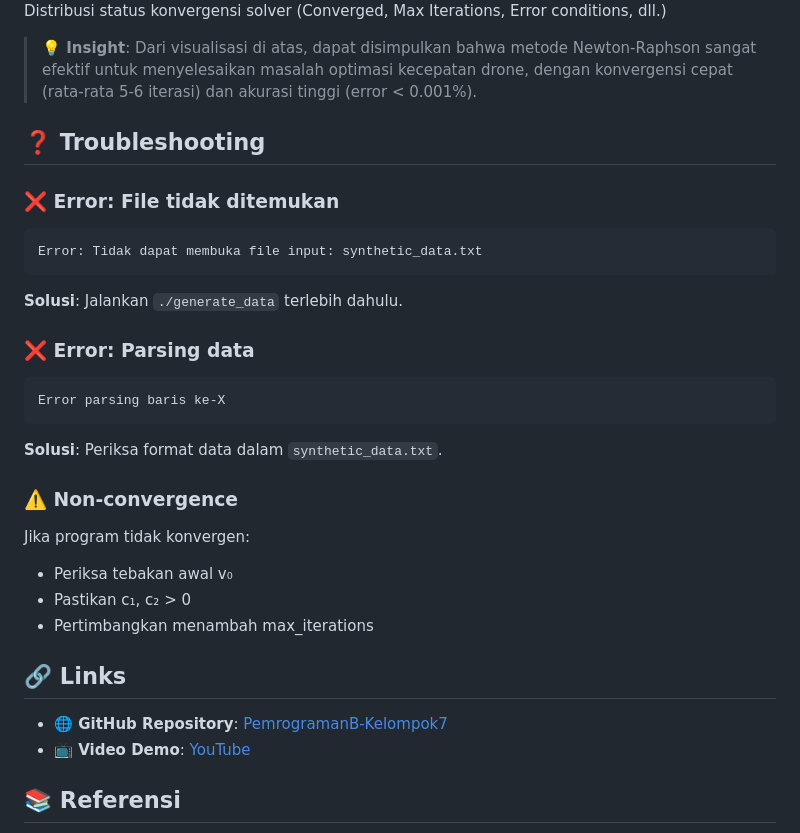
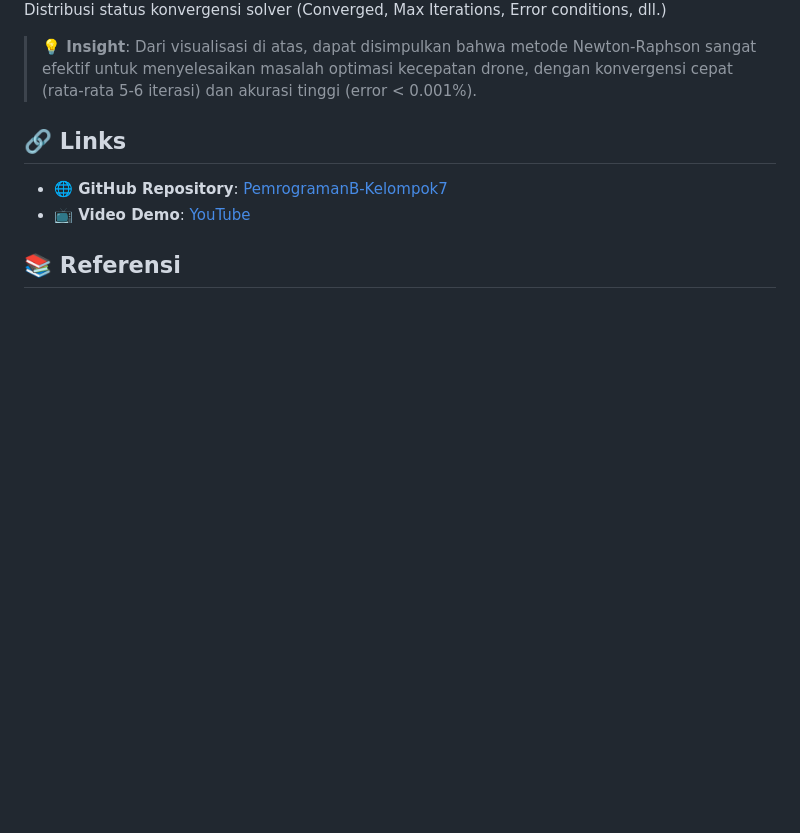
Before and after one commit to vinend/PemrogramanB-Kelompok7, a Markdown page: README.md, the part around the change printed below. GitHub-like rendering; blank space fills up the shorter version.

````diff
--- a/README.md
+++ b/README.md
@@ -318,26 +230,6 @@ Program menghasilkan visualisasi komprehensif untuk analisis performa:
 
 > **💡 Insight**: Dari visualisasi di atas, dapat disimpulkan bahwa metode Newton-Raphson sangat efektif untuk menyelesaikan masalah optimasi kecepatan drone, dengan konvergensi cepat (rata-rata 5-6 iterasi) dan akurasi tinggi (error < 0.001%).
 
-## ❓ Troubleshooting
-
-### ❌ Error: File tidak ditemukan
-```bash
-Error: Tidak dapat membuka file input: synthetic_data.txt
-```
-**Solusi**: Jalankan `./generate_data` terlebih dahulu.
-
-### ❌ Error: Parsing data
-```bash
-Error parsing baris ke-X
-```
-**Solusi**: Periksa format data dalam `synthetic_data.txt`.
-
-### ⚠️ Non-convergence
-Jika program tidak konvergen:
-- Periksa tebakan awal v₀
-- Pastikan c₁, c₂ > 0
-- Pertimbangkan menambah max_iterations
-
 ## 🔗 Links
 
 - **🌐 GitHub Repository**: [PemrogramanB-Kelompok7](https://github.com/vinend/PemrogramanB-Kelompok7)
````
Also changed, not shown: other parts of README.md (+0 -88 lines).
